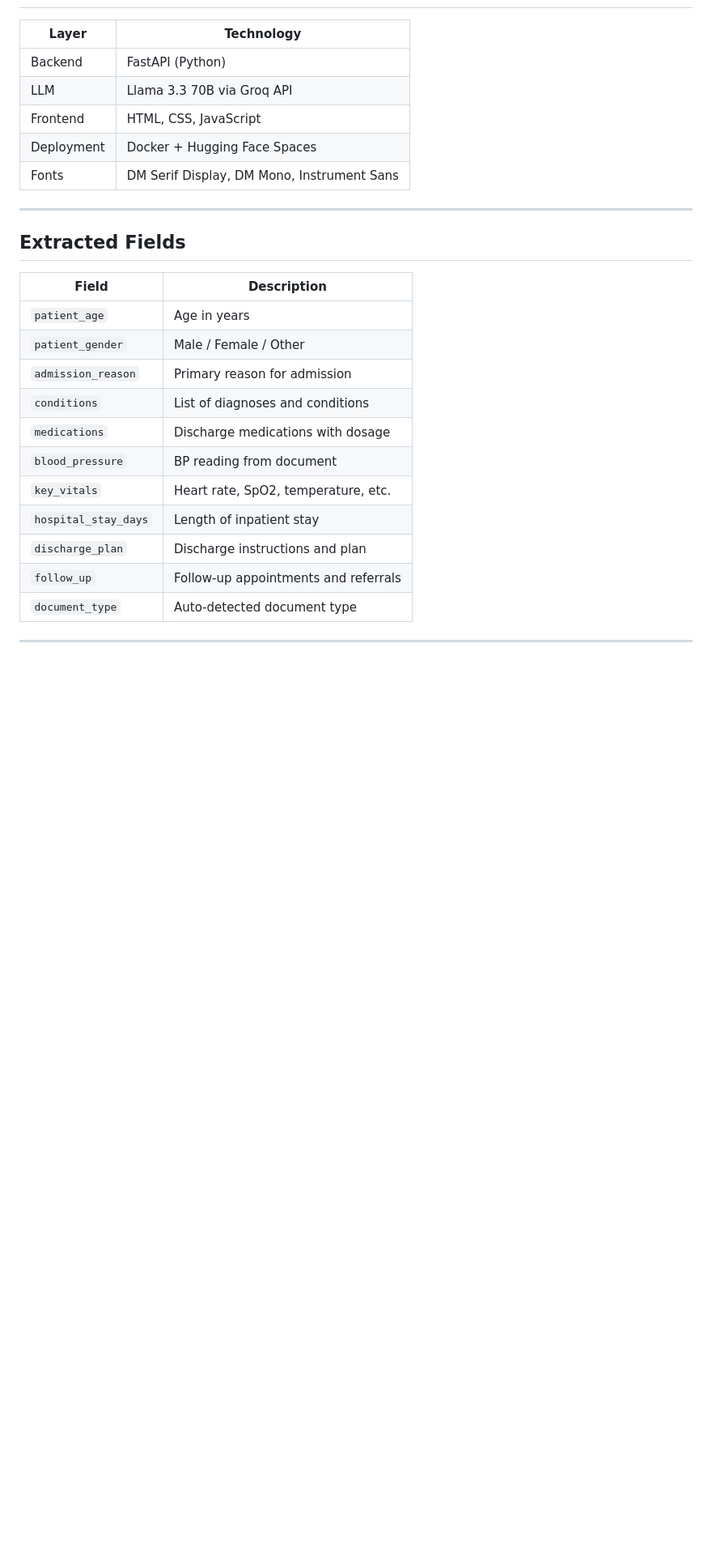
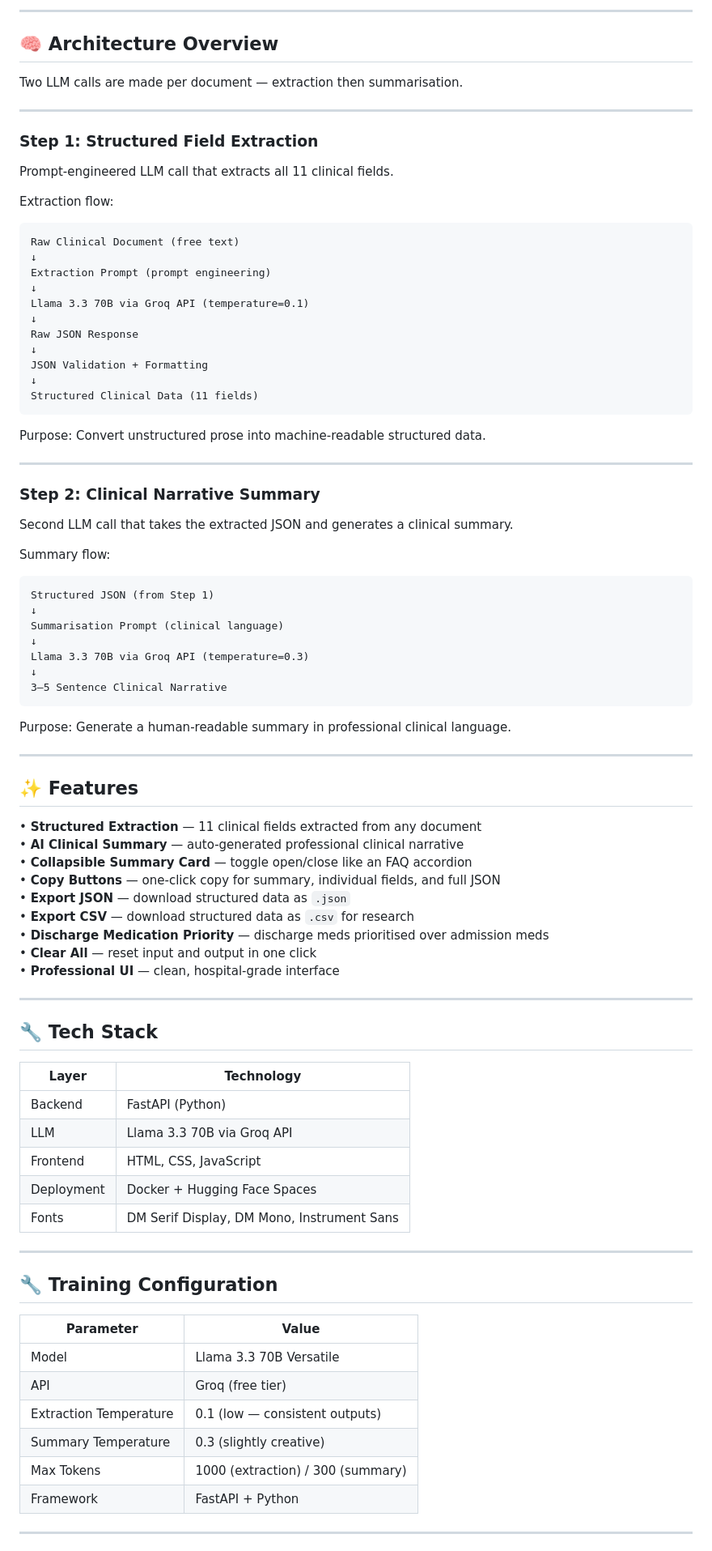
Before and after one commit to mohammedpanchla/mediextract-clinical-nlp, a Markdown page: README.md, the part around one of its changes. Shown at 81% size. GitHub-like rendering; blank space fills up the shorter version.

````diff
--- a/README.md
+++ b/README.md
@@ -35,6 +73,73 @@ Built to demonstrate the application of large language models in real-world clin
+---
+
+## 🧠 Architecture Overview
+
+Two LLM calls are made per document — extraction then summarisation.
+
+---
+
+### Step 1: Structured Field Extraction
+
+Prompt-engineered LLM call that extracts all 11 clinical fields.
+
+Extraction flow:
+
+```
+Raw Clinical Document (free text)
+↓
+Extraction Prompt (prompt engineering)
+↓
+Llama 3.3 70B via Groq API (temperature=0.1)
+↓
+Raw JSON Response
+↓
+JSON Validation + Formatting
+↓
+Structured Clinical Data (11 fields)
+```
+
+Purpose: Convert unstructured prose into machine-readable structured data.
+
+---
+
+### Step 2: Clinical Narrative Summary
+
+Second LLM call that takes the extracted JSON and generates a clinical summary.
+
+Summary flow:
+
+```
+Structured JSON (from Step 1)
+↓
+Summarisation Prompt (clinical language)
+↓
+Llama 3.3 70B via Groq API (temperature=0.3)
+↓
+3–5 Sentence Clinical Narrative
+```
+
+Purpose: Generate a human-readable summary in professional clinical language.
+
+---
+
+## ✨ Features
+
+• **Structured Extraction** — 11 clinical fields extracted from any document
+• **AI Clinical Summary** — auto-generated professional clinical narrative
+• **Collapsible Summary Card** — toggle open/close like an FAQ accordion
+• **Copy Buttons** — one-click copy for summary, individual fields, and full JSON
+• **Export JSON** — download structured data as `.json`
+• **Export CSV** — download structured data as `.csv` for research
+• **Discharge Medication Priority** — discharge meds prioritised over admission meds
+• **Clear All** — reset input and output in one click
+• **Professional UI** — clean, hospital-grade interface
+
+---
+
+## 🔧 Tech Stack
 
 | Layer | Technology |
-|-------|-----------|
+|---|---|
 | Backend | FastAPI (Python) |
 | LLM | Llama 3.3 70B via Groq API |
 | Frontend | HTML, CSS, JavaScript |
@@ -43,21 +148,16 @@ Built to demonstrate the application of large language models in real-world clin
 
 ---
 
-## Extracted Fields
+## 🔧 Training Configuration
 
-| Field | Description |
-|-------|-------------|
-| `patient_age` | Age in years |
-| `patient_gender` | Male / Female / Other |
-| `admission_reason` | Primary reason for admission |
-| `conditions` | List of diagnoses and conditions |
-| `medications` | Discharge medications with dosage |
-| `blood_pressure` | BP reading from document |
-| `key_vitals` | Heart rate, SpO2, temperature, etc. |
-| `hospital_stay_days` | Length of inpatient stay |
-| `discharge_plan` | Discharge instructions and plan |
-| `follow_up` | Follow-up appointments and referrals |
-| `document_type` | Auto-detected document type |
+| Parameter | Value |
+|---|---|
+| Model | Llama 3.3 70B Versatile |
+| API | Groq (free tier) |
+| Extraction Temperature | 0.1 (low — consistent outputs) |
+| Summary Temperature | 0.3 (slightly creative) |
+| Max Tokens | 1000 (extraction) / 300 (summary) |
+| Framework | FastAPI + Python |
 
 ---
 
````
Also changed, not shown: other parts of README.md (+231 -76 lines).
